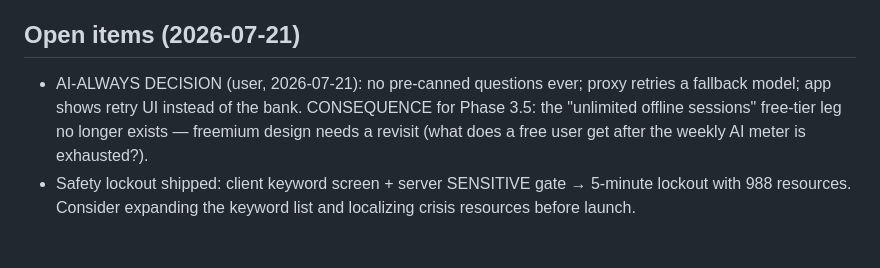
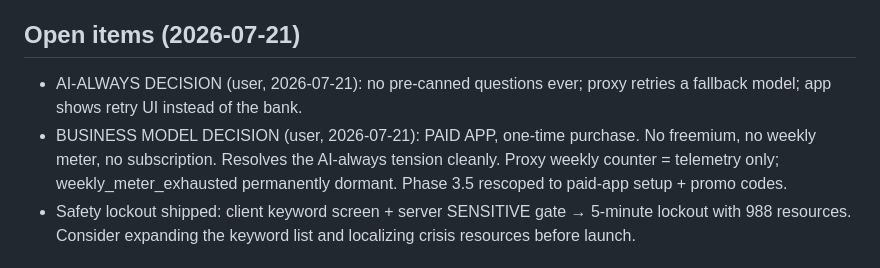
Before and after one commit to GitGudAK/gordian, a Markdown page: .planning/STATE.md, the part around the change. GitHub-like rendering.

```diff
--- a/.planning/STATE.md
+++ b/.planning/STATE.md
@@ -26,7 +26,8 @@
 
 ## Open items (2026-07-21)
 
-- AI-ALWAYS DECISION (user, 2026-07-21): no pre-canned questions ever; proxy retries a fallback model; app shows retry UI instead of the bank. CONSEQUENCE for Phase 3.5: the "unlimited offline sessions" free-tier leg no longer exists — freemium design needs a revisit (what does a free user get after the weekly AI meter is exhausted?).
+- AI-ALWAYS DECISION (user, 2026-07-21): no pre-canned questions ever; proxy retries a fallback model; app shows retry UI instead of the bank.
+- BUSINESS MODEL DECISION (user, 2026-07-21): PAID APP, one-time purchase. No freemium, no weekly meter, no subscription. Resolves the AI-always tension cleanly. Proxy weekly counter = telemetry only; weekly_meter_exhausted permanently dormant. Phase 3.5 rescoped to paid-app setup + promo codes.
 - Safety lockout shipped: client keyword screen + server SENSITIVE gate → 5-minute lockout with 988 resources. Consider expanding the keyword list and localizing crisis resources before launch.
 
 ## Older open items (2026-07-20)
```
Also changed, not shown: .planning/ROADMAP.md (+3 -3 lines), .planning/notes/b2c-strategy.md (+9 -0 lines).
